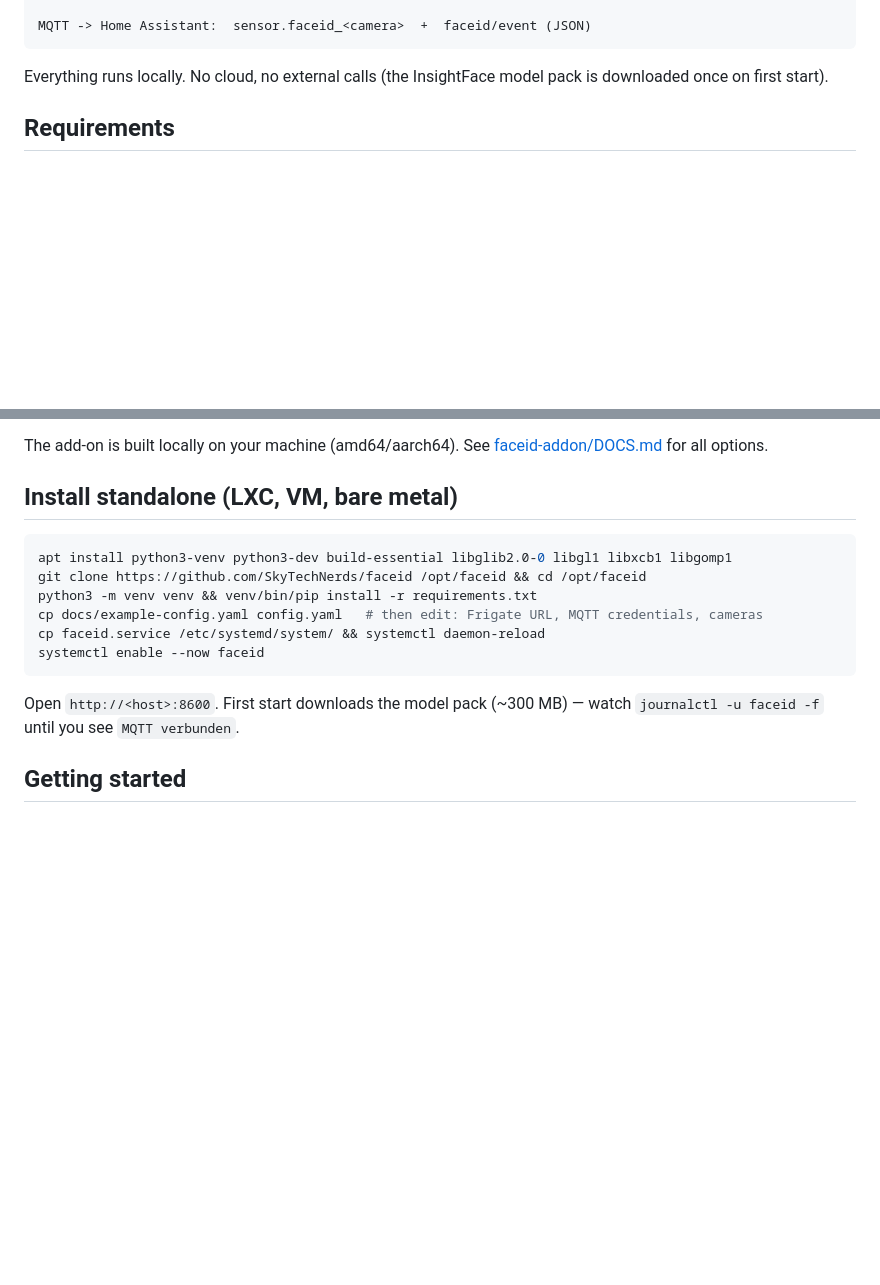
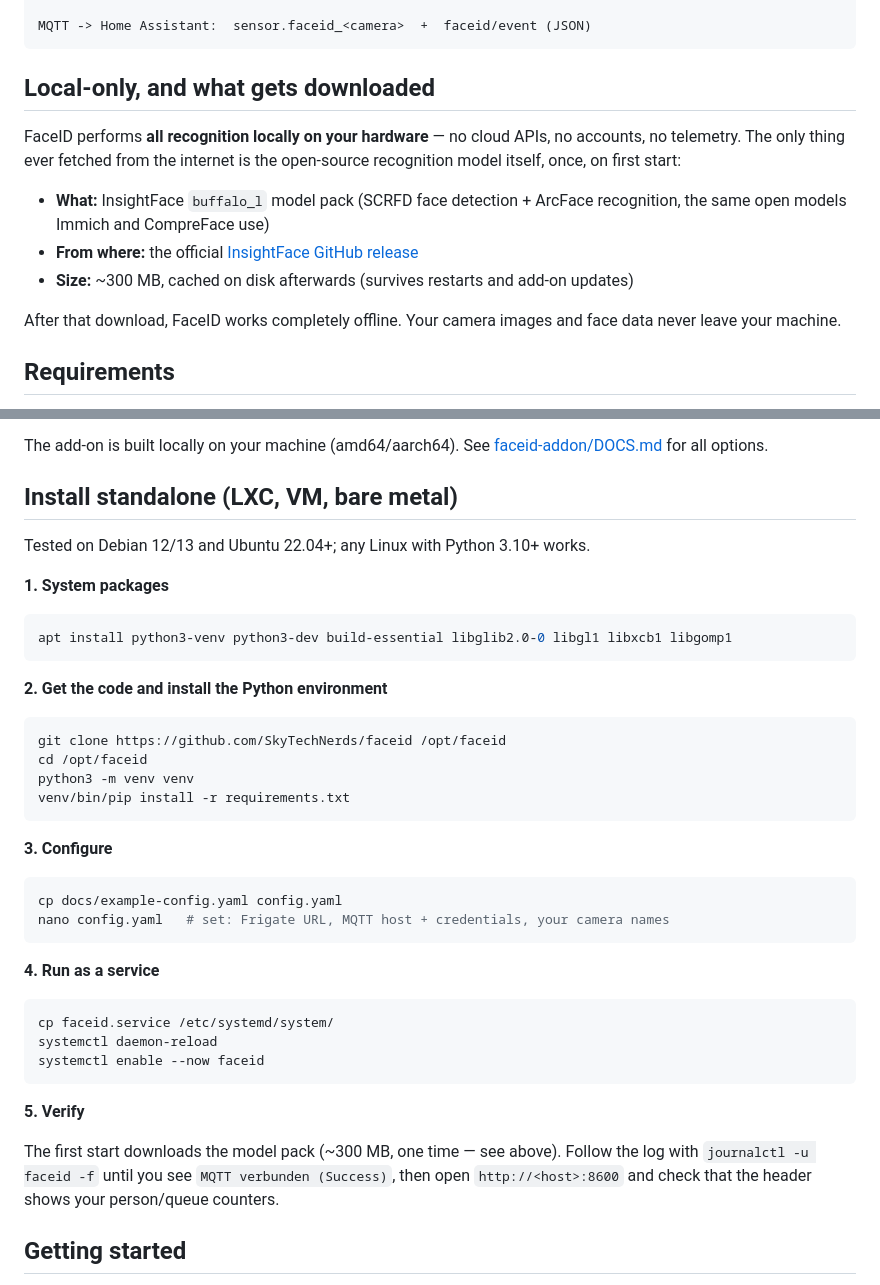
Before and after one commit to SkyTechNerds/faceid, a Markdown page: README.md, 2 parts joined by grey strips. Drawn GitHub-style; blank space fills up the shorter version.

Commit message:
README: document the one-time model download and local-only guarantee, clearer step-by-step standalone install

````diff
--- a/README.md
+++ b/README.md
@@ -34,8 +34,19 @@ Frigate --MQTT frigate/events--> FaceID
 MQTT -> Home Assistant:  sensor.faceid_<camera>  +  faceid/event (JSON)
 ```
 
-Everything runs locally. No cloud, no external calls (the InsightFace model pack is
-downloaded once on first start).
+## Local-only, and what gets downloaded
+
+FaceID performs **all recognition locally on your hardware** — no cloud APIs, no
+accounts, no telemetry. The only thing ever fetched from the internet is the open-source
+recognition model itself, once, on first start:
+
+- **What:** InsightFace `buffalo_l` model pack (SCRFD face detection + ArcFace
+  recognition, the same open models Immich and CompreFace use)
+- **From where:** the official [InsightFace GitHub release](https://github.com/deepinsight/insightface/releases/tag/v0.7)
+- **Size:** ~300 MB, cached on disk afterwards (survives restarts and add-on updates)
+
+After that download, FaceID works completely offline. Your camera images and face data
+never leave your machine.
 
 ## Requirements
 
@@ -59,17 +70,43 @@ The add-on is built locally on your machine (amd64/aarch64). See
 
 ## Install standalone (LXC, VM, bare metal)
 
+Tested on Debian 12/13 and Ubuntu 22.04+; any Linux with Python 3.10+ works.
+
+**1. System packages**
+
 ```bash
 apt install python3-venv python3-dev build-essential libglib2.0-0 libgl1 libxcb1 libgomp1
-git clone https://github.com/SkyTechNerds/faceid /opt/faceid && cd /opt/faceid
-python3 -m venv venv && venv/bin/pip install -r requirements.txt
-cp docs/example-config.yaml config.yaml   # then edit: Frigate URL, MQTT credentials, cameras
-cp faceid.service /etc/systemd/system/ && systemctl daemon-reload
+```
+
+**2. Get the code and install the Python environment**
+
+```bash
+git clone https://github.com/SkyTechNerds/faceid /opt/faceid
+cd /opt/faceid
+python3 -m venv venv
+venv/bin/pip install -r requirements.txt
+```
+
+**3. Configure**
+
+```bash
+cp docs/example-config.yaml config.yaml
+nano config.yaml   # set: Frigate URL, MQTT host + credentials, your camera names
+```
+
+**4. Run as a service**
+
+```bash
+cp faceid.service /etc/systemd/system/
+systemctl daemon-reload
 systemctl enable --now faceid
 ```
 
-Open `http://<host>:8600`. First start downloads the model pack (~300 MB) — watch
-`journalctl -u faceid -f` until you see `MQTT verbunden`.
+**5. Verify**
+
+The first start downloads the model pack (~300 MB, one time — see above). Follow the
+log with `journalctl -u faceid -f` until you see `MQTT verbunden (Success)`, then open
+`http://<host>:8600` and check that the header shows your person/queue counters.
 
 ## Getting started
 
````
